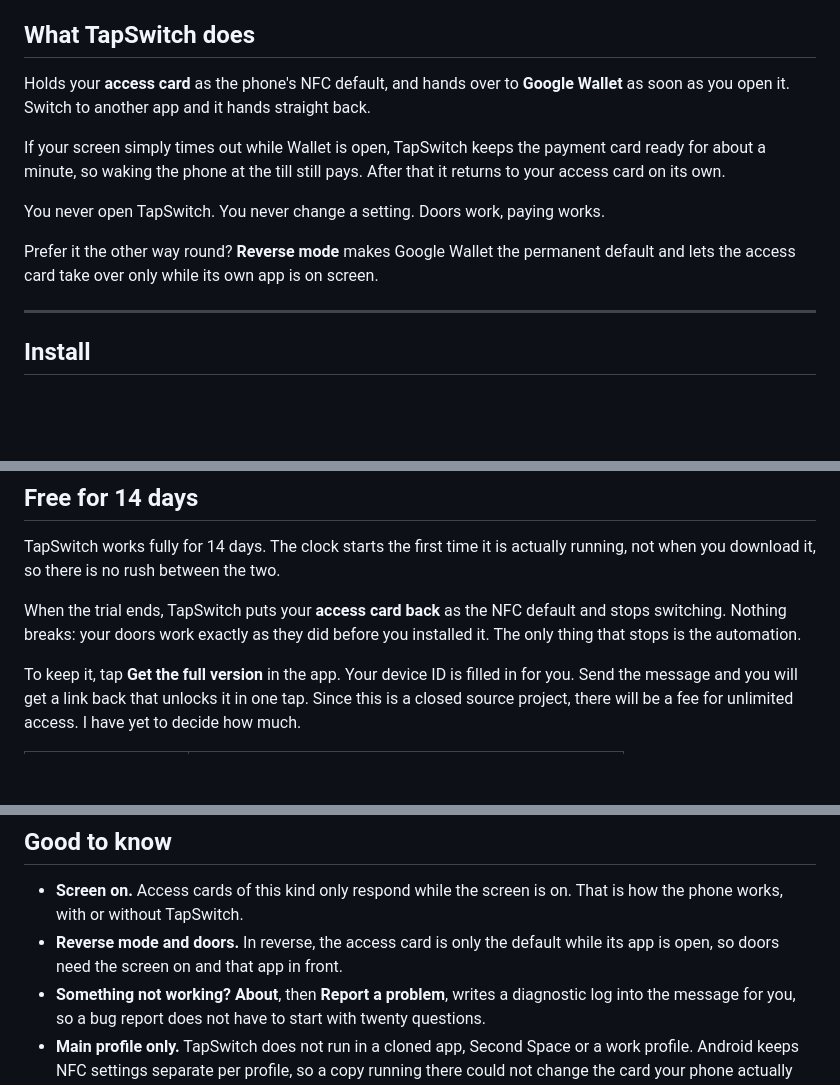
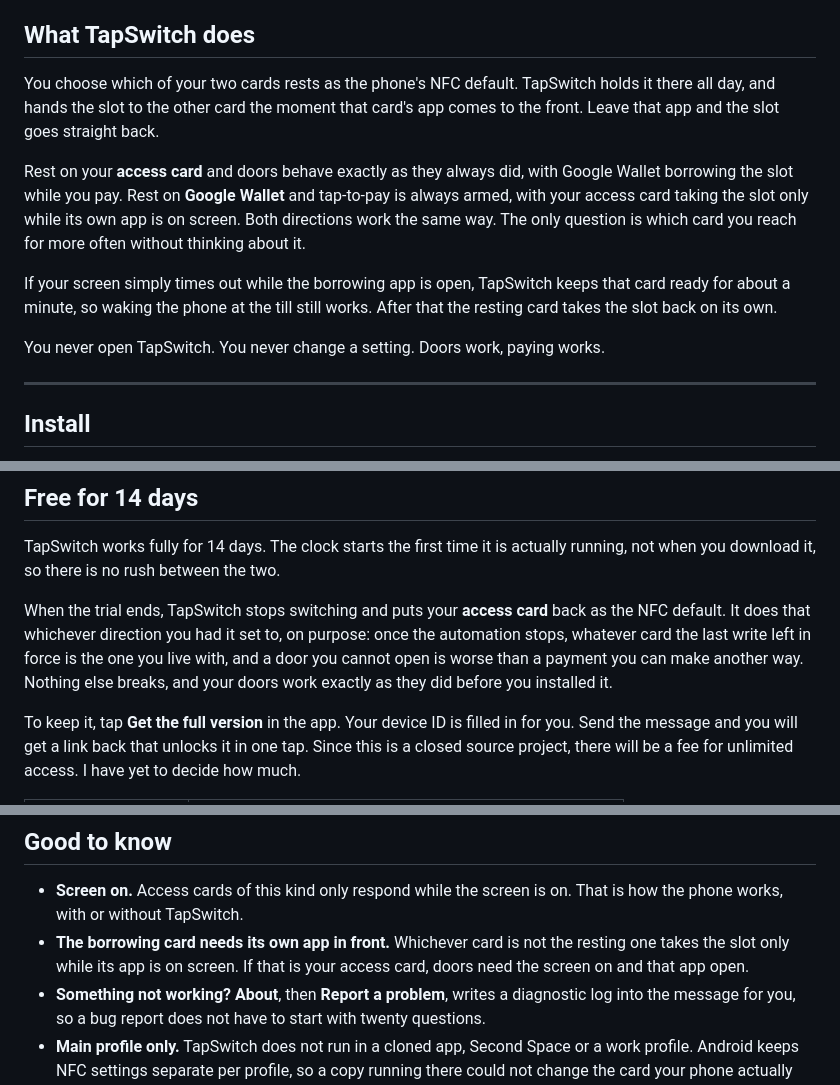
Before and after one commit to jugal1990/tapswitch-releases, a Markdown page: README.md, 3 parts joined by grey strips. Drawn GitHub-style; blank space fills up the shorter version.

Commit message:
readme: either card can be the resting default
The README described one direction as the behaviour and reverse mode as a
footnote at the end. That is the author's own setup, not the product: the
resting card is a choice, and the two directions are the same mechanism
pointed either way. Rewrites the description symmetrically and folds
reverse mode into it rather than trailing it.

Also explains why expiry restores the access card in BOTH directions,
which now reads as a contradiction without the reason: once switching
stops nothing corrects the default again, and a door you cannot open is
worse than a payment you can make another way.

```diff
--- a/README.md
+++ b/README.md
@@ -27,17 +27,21 @@ several times a day.
 
 ## What TapSwitch does
 
-Holds your **access card** as the phone's NFC default, and hands over to **Google Wallet**
-as soon as you open it. Switch to another app and it hands straight back.
+You choose which of your two cards rests as the phone's NFC default. TapSwitch holds it
+there all day, and hands the slot to the other card the moment that card's app comes to the
+front. Leave that app and the slot goes straight back.
 
-If your screen simply times out while Wallet is open, TapSwitch keeps the payment card
-ready for about a minute, so waking the phone at the till still pays. After that it returns
-to your access card on its own.
+Rest on your **access card** and doors behave exactly as they always did, with Google Wallet
+borrowing the slot while you pay. Rest on **Google Wallet** and tap-to-pay is always armed,
+with your access card taking the slot only while its own app is on screen. Both directions
+work the same way. The only question is which card you reach for more often without
+thinking about it.
+
+If your screen simply times out while the borrowing app is open, TapSwitch keeps that card
+ready for about a minute, so waking the phone at the till still works. After that the
+resting card takes the slot back on its own.
 
 You never open TapSwitch. You never change a setting. Doors work, paying works.
-
-Prefer it the other way round? **Reverse mode** makes Google Wallet the permanent default
-and lets the access card take over only while its own app is on screen.
 
 ***
 
@@ -73,9 +77,11 @@ The app opens with four green checks. Make sure the switch at the top is on. Tha
 TapSwitch works fully for 14 days. The clock starts the first time it is actually running,
 not when you download it, so there is no rush between the two.
 
-When the trial ends, TapSwitch puts your **access card back** as the NFC default and stops
-switching. Nothing breaks: your doors work exactly as they did before you installed it. The
-only thing that stops is the automation.
+When the trial ends, TapSwitch stops switching and puts your **access card** back as the NFC
+default. It does that whichever direction you had it set to, on purpose: once the automation
+stops, whatever card the last write left in force is the one you live with, and a door you
+cannot open is worse than a payment you can make another way. Nothing else breaks, and your
+doors work exactly as they did before you installed it.
 
 To keep it, tap **Get the full version** in the app. Your device ID is filled in for you.
 Send the message and you will get a link back that unlocks it in one tap. Since this is a
@@ -108,8 +114,9 @@ repository and it will track releases for you.
 
 - **Screen on.** Access cards of this kind only respond while the screen is on. That is how
   the phone works, with or without TapSwitch.
-- **Reverse mode and doors.** In reverse, the access card is only the default while its app
-  is open, so doors need the screen on and that app in front.
+- **The borrowing card needs its own app in front.** Whichever card is not the resting one
+  takes the slot only while its app is on screen. If that is your access card, doors need
+  the screen on and that app open.
 - **Something not working?** **About**, then **Report a problem**, writes a diagnostic log
   into the message for you, so a bug report does not have to start with twenty questions.
 - **Main profile only.** TapSwitch does not run in a cloned app, Second Space or a work
```
